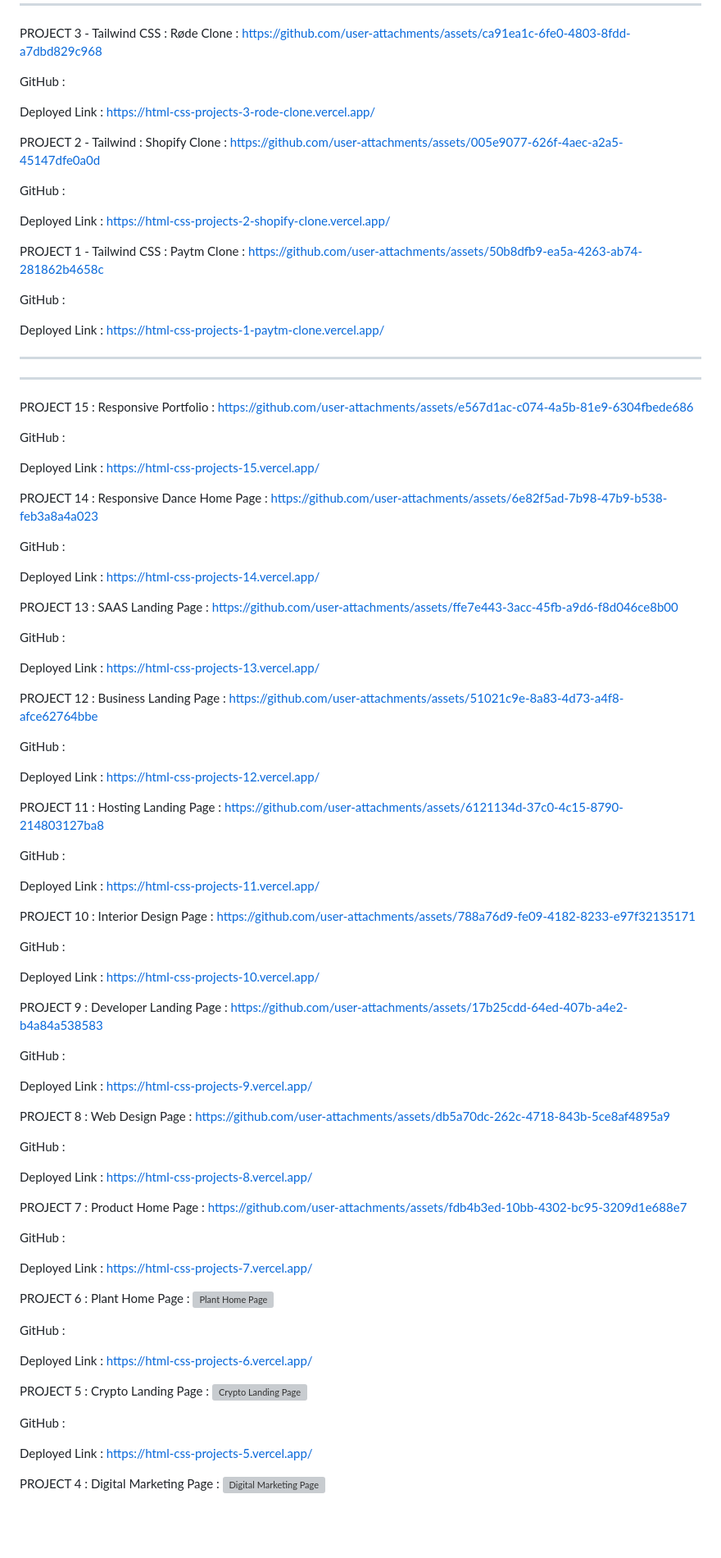
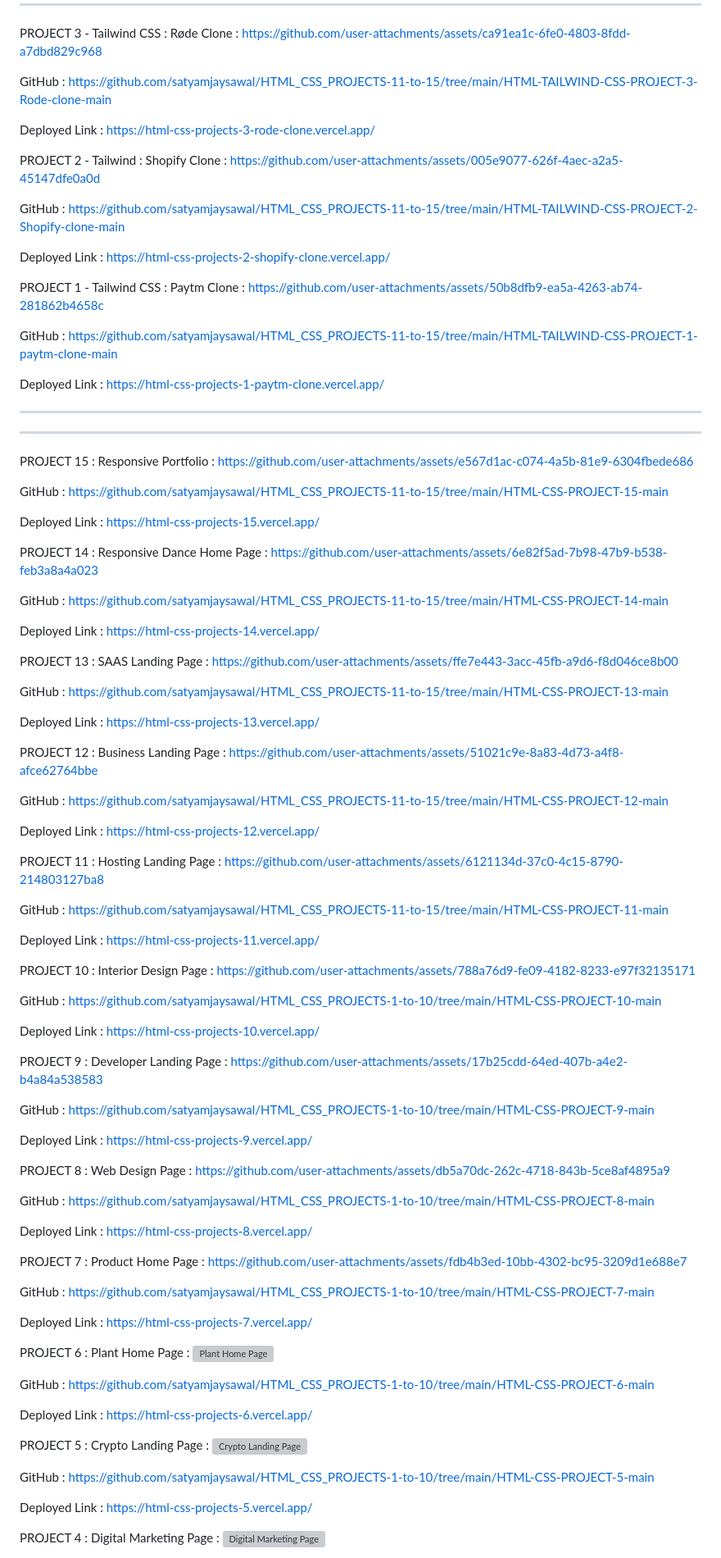
Before and after one commit to satyamjaysawal/HTML_CSS_PROJECTS-1-to-10, a Markdown page: ##Porfolio.md, the part around one of its changes. Shown at 82% size. Drawn GitHub-style; blank space fills up the shorter version; grey boxes are pictures that could not be loaded.

```diff
--- a/##Porfolio.md
+++ b/##Porfolio.md
@@ -8,7 +8,7 @@
 PROJECT 3 - Tailwind CSS : Røde Clone :
 https://github.com/user-attachments/assets/ca91ea1c-6fe0-4803-8fdd-a7dbd829c968
 
-GitHub :
+GitHub : https://github.com/satyamjaysawal/HTML_CSS_PROJECTS-11-to-15/tree/main/HTML-TAILWIND-CSS-PROJECT-3-Rode-clone-main
 
 Deployed Link : https://html-css-projects-3-rode-clone.vercel.app/
 
@@ -17,7 +17,7 @@ Deployed Link : https://html-css-projects-3-rode-clone.vercel.app/
 PROJECT 2 - Tailwind : Shopify Clone :
 https://github.com/user-attachments/assets/005e9077-626f-4aec-a2a5-45147dfe0a0d
 
-GitHub :
+GitHub : https://github.com/satyamjaysawal/HTML_CSS_PROJECTS-11-to-15/tree/main/HTML-TAILWIND-CSS-PROJECT-2-Shopify-clone-main
 
 Deployed Link : https://html-css-projects-2-shopify-clone.vercel.app/
 
@@ -26,7 +26,7 @@ Deployed Link : https://html-css-projects-2-shopify-clone.vercel.app/
 PROJECT 1 - Tailwind CSS : Paytm Clone :
 https://github.com/user-attachments/assets/50b8dfb9-ea5a-4263-ab74-281862b4658c
 
-GitHub :
+GitHub : https://github.com/satyamjaysawal/HTML_CSS_PROJECTS-11-to-15/tree/main/HTML-TAILWIND-CSS-PROJECT-1-paytm-clone-main
 
 Deployed Link : https://html-css-projects-1-paytm-clone.vercel.app/
 
@@ -47,7 +47,7 @@ Deployed Link : https://html-css-projects-1-paytm-clone.vercel.app/
 PROJECT 15 : Responsive Portfolio :
 https://github.com/user-attachments/assets/e567d1ac-c074-4a5b-81e9-6304fbede686
 
-GitHub :
+GitHub : https://github.com/satyamjaysawal/HTML_CSS_PROJECTS-11-to-15/tree/main/HTML-CSS-PROJECT-15-main
 
 Deployed Link : https://html-css-projects-15.vercel.app/
 
@@ -55,14 +55,14 @@ Deployed Link : https://html-css-projects-15.vercel.app/
 PROJECT 14 : Responsive Dance Home Page :
 https://github.com/user-attachments/assets/6e82f5ad-7b98-47b9-b538-feb3a8a4a023
 
-GitHub :
+GitHub : https://github.com/satyamjaysawal/HTML_CSS_PROJECTS-11-to-15/tree/main/HTML-CSS-PROJECT-14-main
 
 Deployed Link : https://html-css-projects-14.vercel.app/
 
 PROJECT 13 : SAAS Landing Page :
 https://github.com/user-attachments/assets/ffe7e443-3acc-45fb-a9d6-f8d046ce8b00
 
-GitHub :
+GitHub : https://github.com/satyamjaysawal/HTML_CSS_PROJECTS-11-to-15/tree/main/HTML-CSS-PROJECT-13-main
 
 Deployed Link : https://html-css-projects-13.vercel.app/
 
@@ -70,7 +70,7 @@ Deployed Link : https://html-css-projects-13.vercel.app/
 PROJECT 12 : Business Landing Page :
 https://github.com/user-attachments/assets/51021c9e-8a83-4d73-a4f8-afce62764bbe
 
-GitHub :
+GitHub : https://github.com/satyamjaysawal/HTML_CSS_PROJECTS-11-to-15/tree/main/HTML-CSS-PROJECT-12-main
 
 Deployed Link : https://html-css-projects-12.vercel.app/
 
@@ -78,7 +78,7 @@ Deployed Link : https://html-css-projects-12.vercel.app/
 PROJECT 11 : Hosting Landing Page :
 https://github.com/user-attachments/assets/6121134d-37c0-4c15-8790-214803127ba8
 
-GitHub :
+GitHub : https://github.com/satyamjaysawal/HTML_CSS_PROJECTS-11-to-15/tree/main/HTML-CSS-PROJECT-11-main
 
 Deployed Link : https://html-css-projects-11.vercel.app/
 
@@ -87,14 +87,14 @@ Deployed Link : https://html-css-projects-11.vercel.app/
 PROJECT 10 : Interior Design Page :
 https://github.com/user-attachments/assets/788a76d9-fe09-4182-8233-e97f32135171
 
-GitHub :
+GitHub : https://github.com/satyamjaysawal/HTML_CSS_PROJECTS-1-to-10/tree/main/HTML-CSS-PROJECT-10-main
 
 Deployed Link : https://html-css-projects-10.vercel.app/
 
 PROJECT 9 : Developer Landing Page :
 https://github.com/user-attachments/assets/17b25cdd-64ed-407b-a4e2-b4a84a538583
 
-GitHub :
+GitHub : https://github.com/satyamjaysawal/HTML_CSS_PROJECTS-1-to-10/tree/main/HTML-CSS-PROJECT-9-main
 
 Deployed Link : https://html-css-projects-9.vercel.app/
 
@@ -102,7 +102,7 @@ Deployed Link : https://html-css-projects-9.vercel.app/
 PROJECT 8 : Web Design Page :
 https://github.com/user-attachments/assets/db5a70dc-262c-4718-843b-5ce8af4895a9
 
-GitHub :
+GitHub : https://github.com/satyamjaysawal/HTML_CSS_PROJECTS-1-to-10/tree/main/HTML-CSS-PROJECT-8-main
 
 Deployed Link : https://html-css-projects-8.vercel.app/
 
@@ -110,7 +110,7 @@ Deployed Link : https://html-css-projects-8.vercel.app/
 PROJECT 7 : Product Home Page :
 https://github.com/user-attachments/assets/fdb4b3ed-10bb-4302-bc95-3209d1e688e7
 
-GitHub :
+GitHub : https://github.com/satyamjaysawal/HTML_CSS_PROJECTS-1-to-10/tree/main/HTML-CSS-PROJECT-7-main
 
 Deployed Link : https://html-css-projects-7.vercel.app/
 
@@ -118,7 +118,7 @@ Deployed Link : https://html-css-projects-7.vercel.app/
 PROJECT 6 : Plant Home Page :
 ![Plant Home Page](https://github.com/user-attachments/assets/01b582e4-8bf0-43a7-8d1a-577152638524)
 
-GitHub :
+GitHub : https://github.com/satyamjaysawal/HTML_CSS_PROJECTS-1-to-10/tree/main/HTML-CSS-PROJECT-6-main
 
 Deployed Link : https://html-css-projects-6.vercel.app/
 
@@ -126,7 +126,7 @@ Deployed Link : https://html-css-projects-6.vercel.app/
 PROJECT 5 : Crypto Landing Page :
 ![Crypto Landing Page](https://github.com/user-attachments/assets/d013409e-11af-41a2-96d1-87f27d5585db)
 
-GitHub :
+GitHub : https://github.com/satyamjaysawal/HTML_CSS_PROJECTS-1-to-10/tree/main/HTML-CSS-PROJECT-5-main
 
 Deployed Link : https://html-css-projects-5.vercel.app/
 
```
Also changed, not shown: other parts of ##Porfolio.md (+2 -2 lines).
